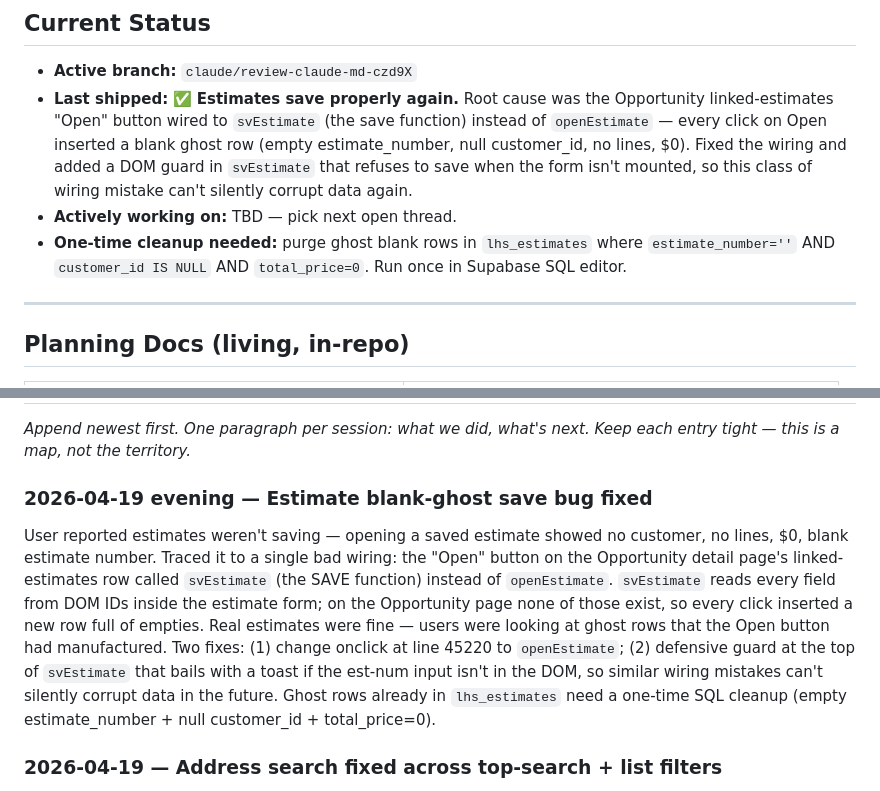
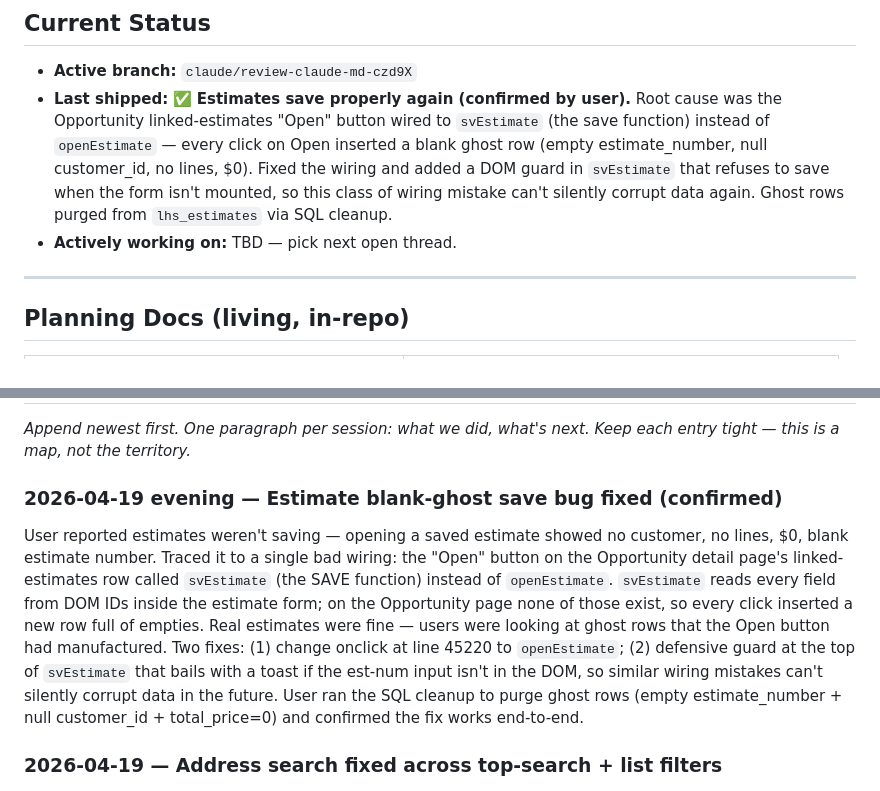
Before and after one commit to LifetimeServices/lhs-inventory, a Markdown page: CLAUDE.md, 2 parts joined by grey strips. GitHub-like rendering.

Commit message:
CLAUDE.md: mark estimate-save fix confirmed, cleanup done
https://claude.ai/code/session_015bceaGRQrj3Za4mB1T3itu

```diff
--- a/CLAUDE.md
+++ b/CLAUDE.md
@@ -40,17 +40,15 @@ customers, work_orders, wo_materials, schedule, audit_log.
 ## Current Status
 
 - **Active branch:** `claude/review-claude-md-czd9X`
-- **Last shipped:** ✅ **Estimates save properly again.** Root cause was
-  the Opportunity linked-estimates "Open" button wired to `svEstimate`
-  (the save function) instead of `openEstimate` — every click on Open
-  inserted a blank ghost row (empty estimate_number, null customer_id,
-  no lines, $0). Fixed the wiring and added a DOM guard in `svEstimate`
-  that refuses to save when the form isn't mounted, so this class of
-  wiring mistake can't silently corrupt data again.
+- **Last shipped:** ✅ **Estimates save properly again (confirmed by user).**
+  Root cause was the Opportunity linked-estimates "Open" button wired to
+  `svEstimate` (the save function) instead of `openEstimate` — every
+  click on Open inserted a blank ghost row (empty estimate_number, null
+  customer_id, no lines, $0). Fixed the wiring and added a DOM guard in
+  `svEstimate` that refuses to save when the form isn't mounted, so
+  this class of wiring mistake can't silently corrupt data again.
+  Ghost rows purged from `lhs_estimates` via SQL cleanup.
 - **Actively working on:** TBD — pick next open thread.
-- **One-time cleanup needed:** purge ghost blank rows in `lhs_estimates`
-  where `estimate_number=''` AND `customer_id IS NULL` AND `total_price=0`.
-  Run once in Supabase SQL editor.
 
 ---
 
@@ -128,7 +126,7 @@ _Populate as items come up. Close out or move to "Shipped" when done._
 _Append newest first. One paragraph per session: what we did, what's next.
 Keep each entry tight — this is a map, not the territory._
 
-### 2026-04-19 evening — Estimate blank-ghost save bug fixed
+### 2026-04-19 evening — Estimate blank-ghost save bug fixed (confirmed)
 User reported estimates weren't saving — opening a saved estimate showed
 no customer, no lines, $0, blank estimate number. Traced it to a single
 bad wiring: the "Open" button on the Opportunity detail page's linked-
@@ -140,9 +138,9 @@ users were looking at ghost rows that the Open button had manufactured.
 Two fixes: (1) change onclick at line 45220 to `openEstimate`;
 (2) defensive guard at the top of `svEstimate` that bails with a toast
 if the est-num input isn't in the DOM, so similar wiring mistakes can't
-silently corrupt data in the future. Ghost rows already in `lhs_estimates`
-need a one-time SQL cleanup (empty estimate_number + null customer_id +
-total_price=0).
+silently corrupt data in the future. User ran the SQL cleanup to purge
+ghost rows (empty estimate_number + null customer_id + total_price=0)
+and confirmed the fix works end-to-end.
 
 ### 2026-04-19 — Address search fixed across top-search + list filters
 User reported "129 N Beebe" not finding "129 North Beebe Street" (Tyler
```
